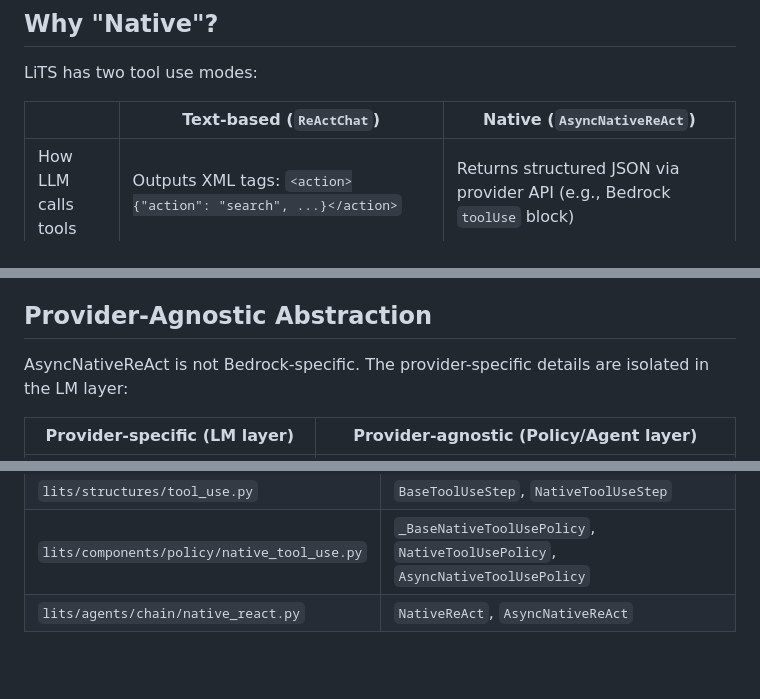
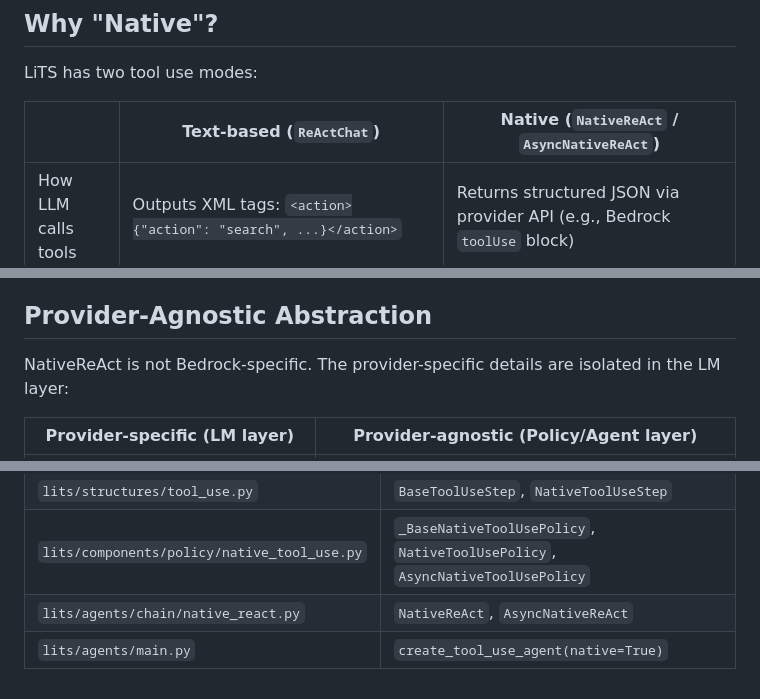
Before and after one commit to xinzhel/lits-llm, a Markdown page: docs/agents/NativeReAct.md, 3 parts joined by grey strips. Rendered like a GitHub page; blank space fills up the shorter version.

```diff
--- a/docs/agents/NativeReAct.md
+++ b/docs/agents/NativeReAct.md
@@ -10,7 +10,7 @@ Two variants:
 
 LiTS has two tool use modes:
 
-| | Text-based (`ReActChat`) | Native (`AsyncNativeReAct`) |
+| | Text-based (`ReActChat`) | Native (`NativeReAct` / `AsyncNativeReAct`) |
 |---|---|---|
 | How LLM calls tools | Outputs XML tags: `<action>{"action": "search", ...}</action>` | Returns structured JSON via provider API (e.g., Bedrock `toolUse` block) |
 | How we parse | Regex/tag extractors (`_extract_first`) | No parsing — structured `ToolCall` objects from `ToolCallOutput` |
@@ -24,7 +24,7 @@ LiTS has two tool use modes:
 
 ## Provider-Agnostic Abstraction
 
-AsyncNativeReAct is not Bedrock-specific. The provider-specific details are isolated in the LM layer:
+NativeReAct is not Bedrock-specific. The provider-specific details are isolated in the LM layer:
 
 | Provider-specific (LM layer) | Provider-agnostic (Policy/Agent layer) |
 |------------------------------|----------------------------------------|
@@ -204,3 +240,4 @@ The sync `Policy.get_actions()` wrapper is NOT used — it cannot `await` the as
 | `lits/structures/tool_use.py` | `BaseToolUseStep`, `NativeToolUseStep` |
 | `lits/components/policy/native_tool_use.py` | `_BaseNativeToolUsePolicy`, `NativeToolUsePolicy`, `AsyncNativeToolUsePolicy` |
 | `lits/agents/chain/native_react.py` | `NativeReAct`, `AsyncNativeReAct` |
+| `lits/agents/main.py` | `create_tool_use_agent(native=True)` |
```
Also changed, not shown: other parts of docs/agents/NativeReAct.md (+52 -16 lines).
